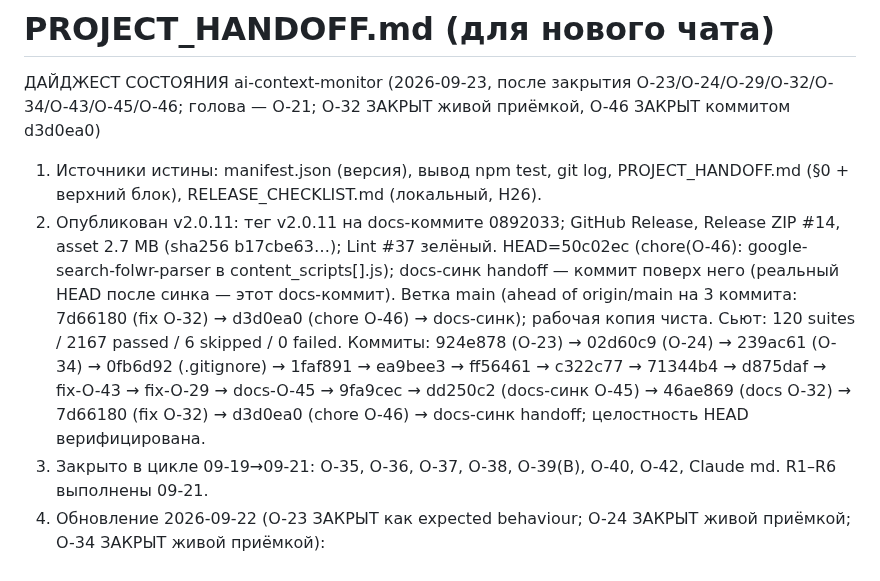
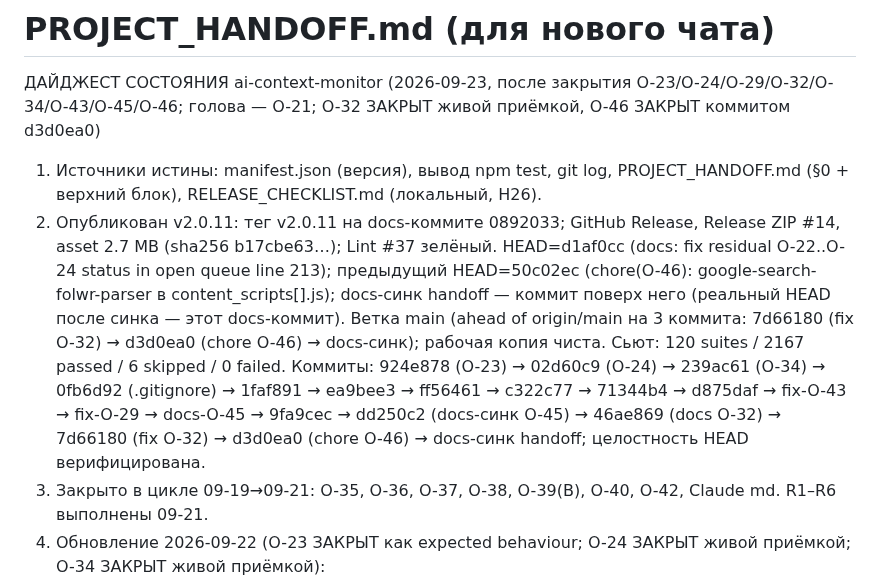
Before and after one commit to shtakan/ai-context-monitor, a Markdown page: PROJECT_HANDOFF.md, the part around the change. Drawn GitHub-style.

Commit message:
docs: update HEAD to final residual-fix commit

```diff
--- a/PROJECT_HANDOFF.md
+++ b/PROJECT_HANDOFF.md
@@ -2,7 +2,7 @@
 
 ДАЙДЖЕСТ СОСТОЯНИЯ ai-context-monitor (2026-09-23, после закрытия O-23/O-24/O-29/O-32/O-34/O-43/O-45/O-46; голова — O-21; O-32 ЗАКРЫТ живой приёмкой, O-46 ЗАКРЫТ коммитом d3d0ea0)
 1. Источники истины: manifest.json (версия), вывод npm test, git log, PROJECT_HANDOFF.md (§0 + верхний блок), RELEASE_CHECKLIST.md (локальный, H26).
-2. Опубликован v2.0.11: тег v2.0.11 на docs-коммите 0892033; GitHub Release, Release ZIP #14, asset 2.7 MB (sha256 b17cbe63…); Lint #37 зелёный. HEAD=50c02ec (chore(O-46): google-search-folwr-parser в content_scripts[].js); docs-синк handoff — коммит поверх него (реальный HEAD после синка — этот docs-коммит). Ветка main (ahead of origin/main на 3 коммита: 7d66180 (fix O-32) → d3d0ea0 (chore O-46) → docs-синк); рабочая копия чиста. Сьют: 120 suites / 2167 passed / 6 skipped / 0 failed. Коммиты: 924e878 (O-23) → 02d60c9 (O-24) → 239ac61 (O-34) → 0fb6d92 (.gitignore) → 1faf891 → ea9bee3 → ff56461 → c322c77 → 71344b4 → d875daf → fix-O-43 → fix-O-29 → docs-O-45 → 9fa9cec → dd250c2 (docs-синк O-45) → 46ae869 (docs O-32) → 7d66180 (fix O-32) → d3d0ea0 (chore O-46) → docs-синк handoff; целостность HEAD верифицирована.
+2. Опубликован v2.0.11: тег v2.0.11 на docs-коммите 0892033; GitHub Release, Release ZIP #14, asset 2.7 MB (sha256 b17cbe63…); Lint #37 зелёный. HEAD=d1af0cc (docs: fix residual O-22..O-24 status in open queue line 213); предыдущий HEAD=50c02ec (chore(O-46): google-search-folwr-parser в content_scripts[].js); docs-синк handoff — коммит поверх него (реальный HEAD после синка — этот docs-коммит). Ветка main (ahead of origin/main на 3 коммита: 7d66180 (fix O-32) → d3d0ea0 (chore O-46) → docs-синк); рабочая копия чиста. Сьют: 120 suites / 2167 passed / 6 skipped / 0 failed. Коммиты: 924e878 (O-23) → 02d60c9 (O-24) → 239ac61 (O-34) → 0fb6d92 (.gitignore) → 1faf891 → ea9bee3 → ff56461 → c322c77 → 71344b4 → d875daf → fix-O-43 → fix-O-29 → docs-O-45 → 9fa9cec → dd250c2 (docs-синк O-45) → 46ae869 (docs O-32) → 7d66180 (fix O-32) → d3d0ea0 (chore O-46) → docs-синк handoff; целостность HEAD верифицирована.
 3. Закрыто в цикле 09-19→09-21: O-35, O-36, O-37, O-38, O-39(B), O-40, O-42, Claude md. R1–R6 выполнены 09-21.
 4. Обновление 2026-09-22 (O-23 ЗАКРЫТ как expected behaviour; O-24 ЗАКРЫТ живой приёмкой; O-34 ЗАКРЫТ живой приёмкой):
    - O-23 (F5: tokens~ vs serverTokens) ЗАКРЫТ как expected behaviour (senior-рекомендация): расхождение +128.7% (convId 49846f0e, textLen=424184, cyrillicPct=73.8, tokensTilde=223358, serverTokens=97652) объяснено несовпадением базиса счёта (природа c), а не ошибкой коэффициента языка (a) или отсутствием reasoning (b). Делитель кириллицы 1.8 подтверждён 3 точками и BYOK-эталоном (~1.97); глобальное изменение сломает P1/P3. serverTokens = accumulated_token_usage (накопитель), не эквивалентен полному textLen. Бейдж DeepSeek авторитетен по serverTokens; tokens~ = фолбэк при serverTokens=0 с границей ±10%. Пост-фактор адресного сжатия отклонён как хрупкая калибровка по аномалии. Диффов в аналитическом раунде 09-22 нет; код-правки O-23 — в 924e878 (utils/tokenizer.js, core/content.js; 4 файла, +322/−17). Сьют калибровки 19/19 зелёный (14 + 5).
```
